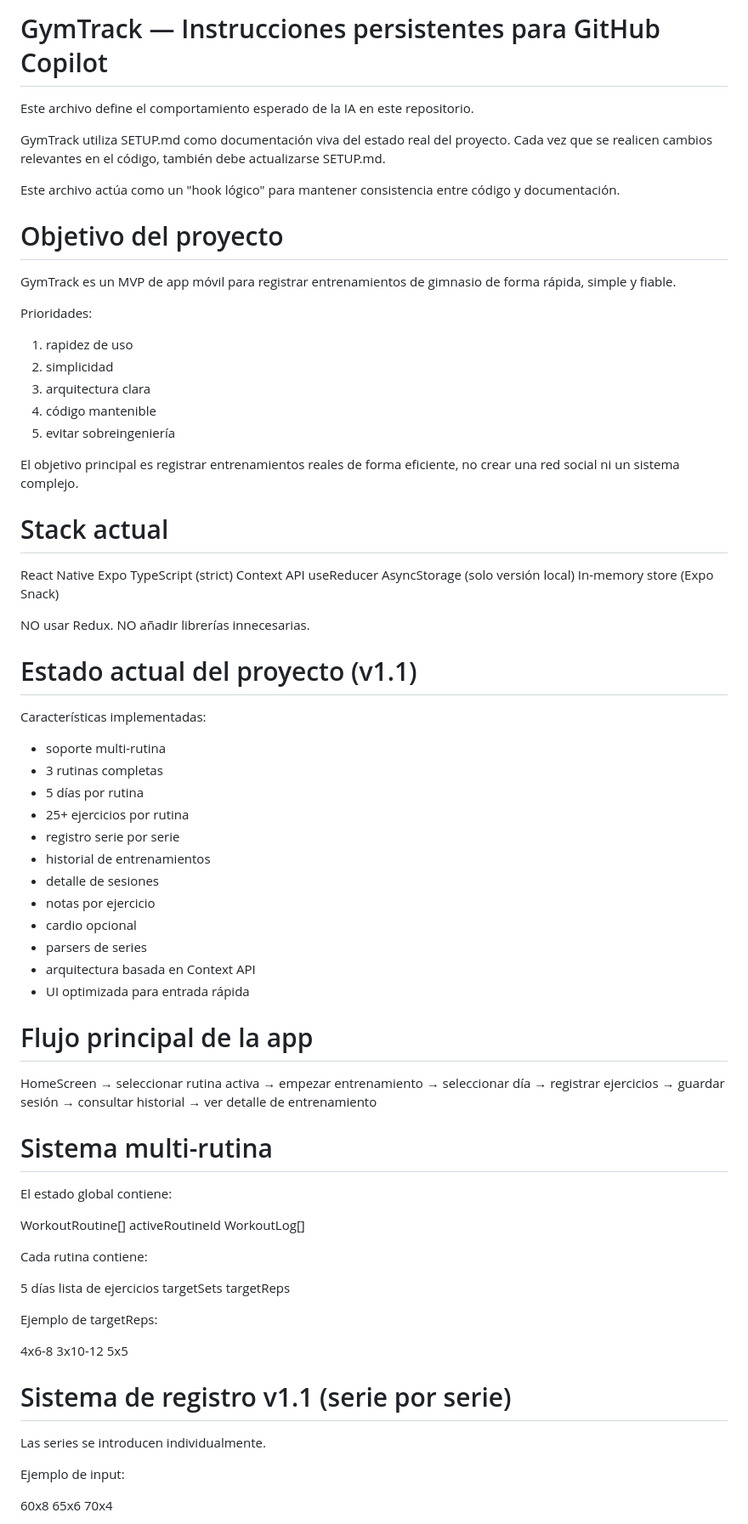
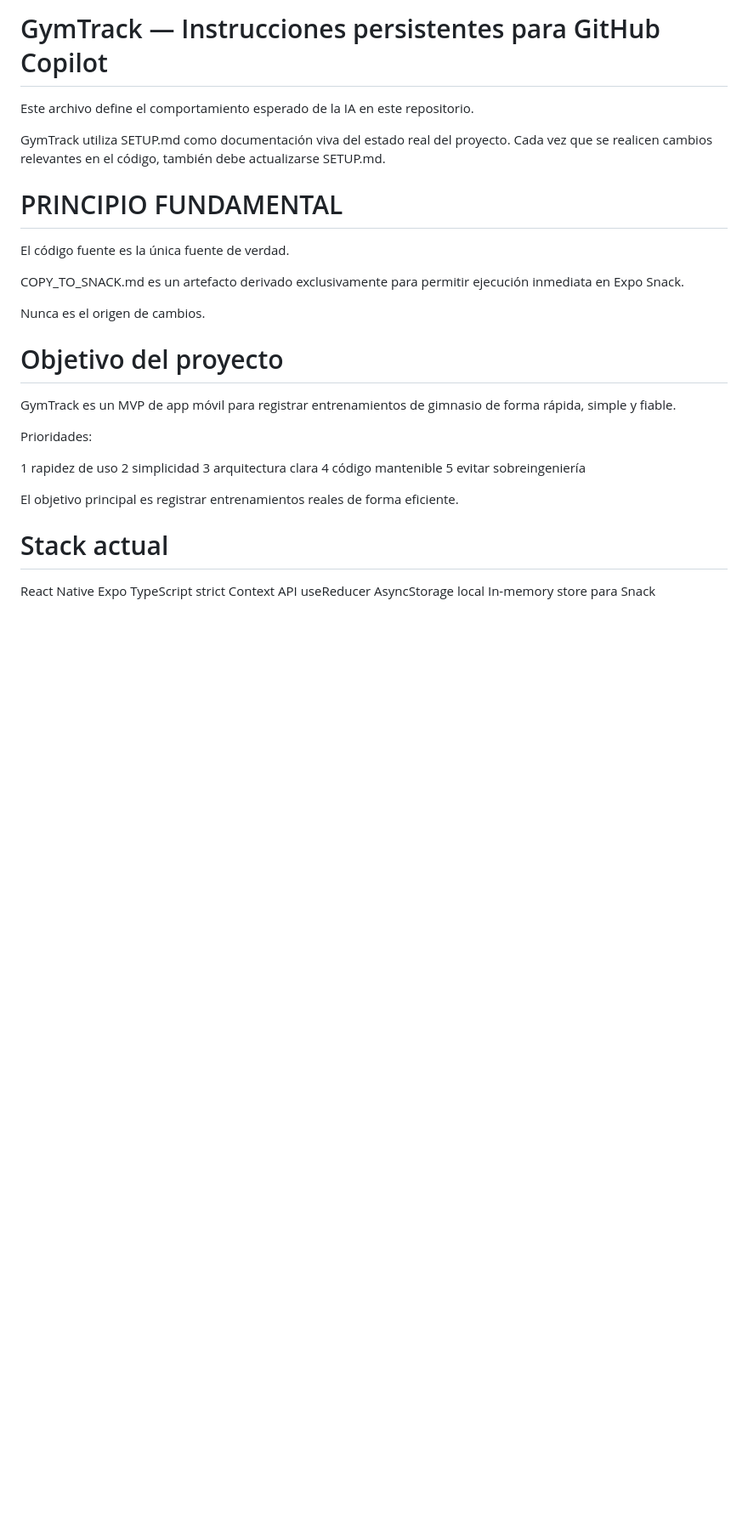
Before and after one commit to ToniGallego87/GymToni, a Markdown page: copilot-instructions.md, the part around one of its changes. Shown at 85% size. Rendered like a GitHub page; blank space fills up the shorter version.

```diff
--- a/copilot-instructions.md
+++ b/copilot-instructions.md
@@ -5,7 +5,14 @@ Este archivo define el comportamiento esperado de la IA en este repositorio.
 GymTrack utiliza SETUP.md como documentación viva del estado real del proyecto.
 Cada vez que se realicen cambios relevantes en el código, también debe actualizarse SETUP.md.
 
-Este archivo actúa como un "hook lógico" para mantener consistencia entre código y documentación.
+
+# PRINCIPIO FUNDAMENTAL
+
+El código fuente es la única fuente de verdad.
+
+COPY_TO_SNACK.md es un artefacto derivado exclusivamente para permitir ejecución inmediata en Expo Snack.
+
+Nunca es el origen de cambios.
 
 
 # Objetivo del proyecto
@@ -14,88 +21,22 @@ GymTrack es un MVP de app móvil para registrar entrenamientos de gimnasio de fo
 
 Prioridades:
 
-1. rapidez de uso
-2. simplicidad
-3. arquitectura clara
-4. código mantenible
-5. evitar sobreingeniería
+1 rapidez de uso
+2 simplicidad
+3 arquitectura clara
+4 código mantenible
+5 evitar sobreingeniería
 
-El objetivo principal es registrar entrenamientos reales de forma eficiente, no crear una red social ni un sistema complejo.
+El objetivo principal es registrar entrenamientos reales de forma eficiente.
 
 
 # Stack actual
 
 React Native
 Expo
-TypeScript (strict)
+TypeScript strict
 Context API
 useReducer
-AsyncStorage (solo versión local)
-In-memory store (Expo Snack)
+AsyncStorage local
+In-memory store para Snack
 
-NO usar Redux.
-NO añadir librerías innecesarias.
-
-
-# Estado actual del proyecto (v1.1)
-
-Características implementadas:
-
-- soporte multi-rutina
-- 3 rutinas completas
-- 5 días por rutina
-- 25+ ejercicios por rutina
-- registro serie por serie
-- historial de entrenamientos
-- detalle de sesiones
-- notas por ejercicio
-- cardio opcional
-- parsers de series
-- arquitectura basada en Context API
-- UI optimizada para entrada rápida
-
-
-# Flujo principal de la app
-
-HomeScreen
-→ seleccionar rutina activa
-→ empezar entrenamiento
-→ seleccionar día
-→ registrar ejercicios
-→ guardar sesión
-→ consultar historial
-→ ver detalle de entrenamiento
-
-
-# Sistema multi-rutina
-
-El estado global contiene:
-
-WorkoutRoutine[]
-activeRoutineId
-WorkoutLog[]
-
-Cada rutina contiene:
-
-5 días
-lista de ejercicios
-targetSets
-targetReps
-
-Ejemplo de targetReps:
-
-4x6-8
-3x10-12
-5x5
-
-
-# Sistema de registro v1.1 (serie por serie)
-
-Las series se introducen individualmente.
-
-Ejemplo de input:
-
-60x8
-65x6
-70x4
-
```
Also changed, not shown: other parts of copilot-instructions.md (+203 -297 lines), .github/prompts/sync-snack.prompt.md (added, +12 -0 lines), docs/snack-sync-rules.md (added, +28 -0 lines).
